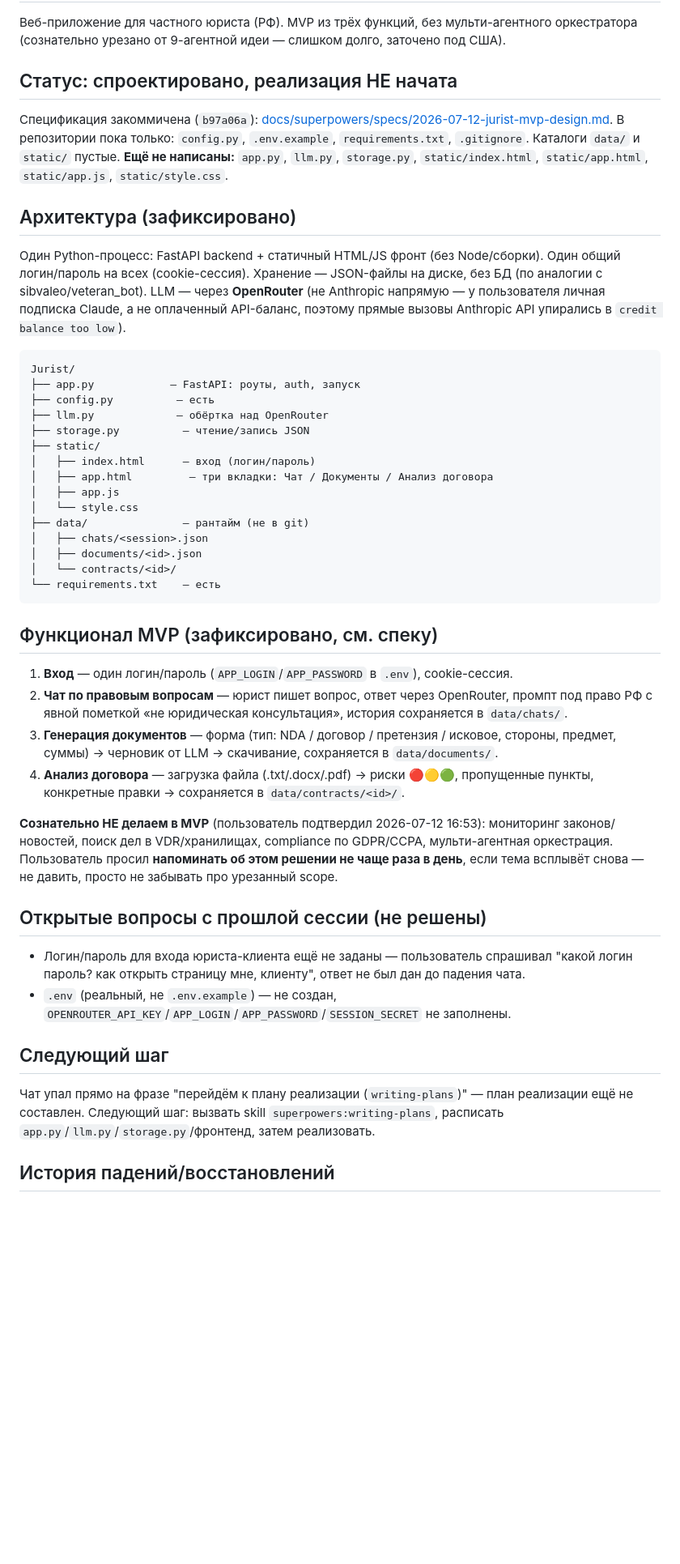
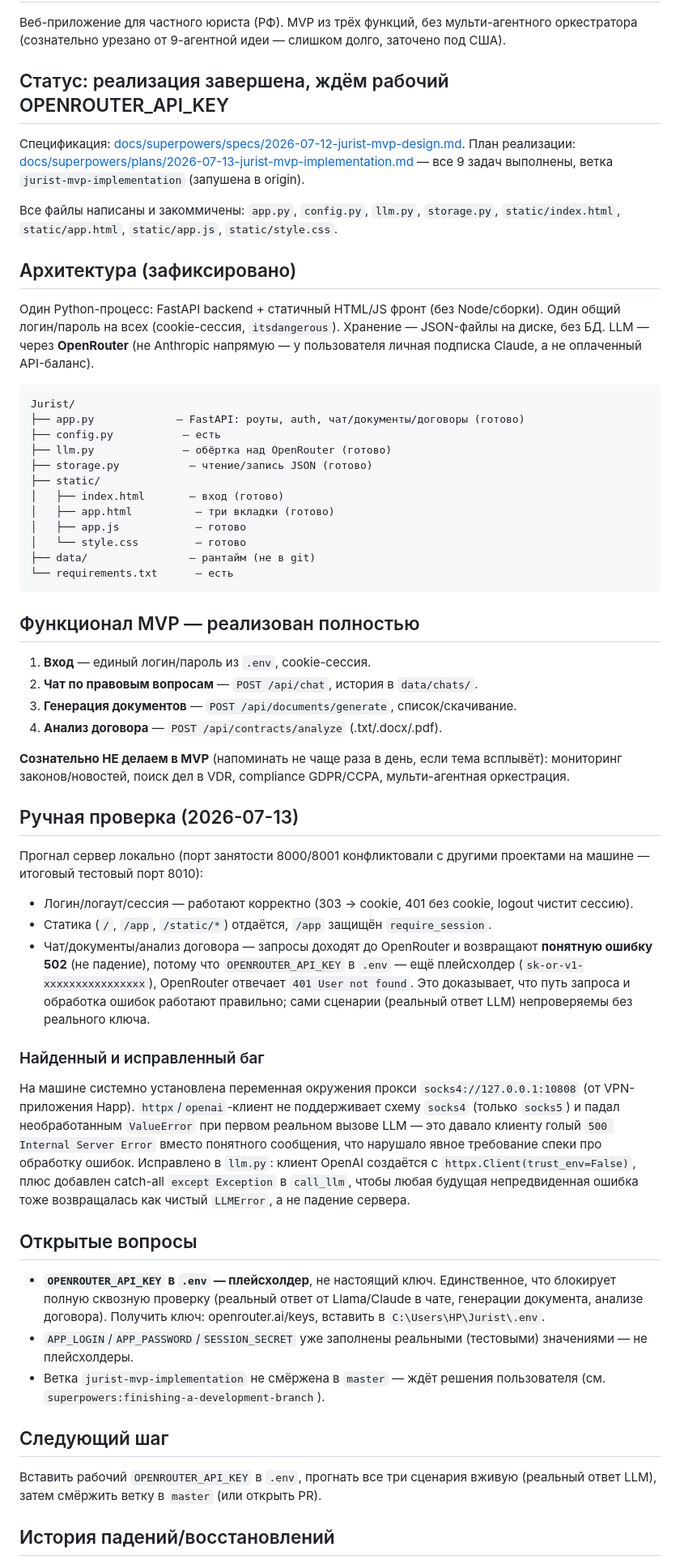
Before and after one commit to Oleg5603/Jurist, a Markdown page: PROGRESS.md, the part around one of its changes. Shown at 81% size. Drawn GitHub-style; blank space fills up the shorter version.

Commit message:
Update PROGRESS.md: MVP implementation complete, blocked only on real OpenRouter key

````diff
--- a/PROGRESS.md
+++ b/PROGRESS.md
@@ -5,44 +5,53 @@
 ## Что это
 Веб-приложение для частного юриста (РФ). MVP из трёх функций, без мульти-агентного оркестратора (сознательно урезано от 9-агентной идеи — слишком долго, заточено под США).
 
-## Статус: спроектировано, реализация НЕ начата
-Спецификация закоммичена (`b97a06a`): [docs/superpowers/specs/2026-07-12-jurist-mvp-design.md](docs/superpowers/specs/2026-07-12-jurist-mvp-design.md).
-В репозитории пока только: `config.py`, `.env.example`, `requirements.txt`, `.gitignore`. Каталоги `data/` и `static/` пустые. **Ещё не написаны:** `app.py`, `llm.py`, `storage.py`, `static/index.html`, `static/app.html`, `static/app.js`, `static/style.css`.
+## Статус: реализация завершена, ждём рабочий OPENROUTER_API_KEY
+Спецификация: [docs/superpowers/specs/2026-07-12-jurist-mvp-design.md](docs/superpowers/specs/2026-07-12-jurist-mvp-design.md).
+План реализации: [docs/superpowers/plans/2026-07-13-jurist-mvp-implementation.md](docs/superpowers/plans/2026-07-13-jurist-mvp-implementation.md) — все 9 задач выполнены, ветка `jurist-mvp-implementation` (запушена в origin).
+
+Все файлы написаны и закоммичены: `app.py`, `config.py`, `llm.py`, `storage.py`, `static/index.html`, `static/app.html`, `static/app.js`, `static/style.css`.
 
 ## Архитектура (зафиксировано)
-Один Python-процесс: FastAPI backend + статичный HTML/JS фронт (без Node/сборки). Один общий логин/пароль на всех (cookie-сессия). Хранение — JSON-файлы на диске, без БД (по аналогии с sibvaleo/veteran_bot). LLM — через **OpenRouter** (не Anthropic напрямую — у пользователя личная подписка Claude, а не оплаченный API-баланс, поэтому прямые вызовы Anthropic API упирались в `credit balance too low`).
+Один Python-процесс: FastAPI backend + статичный HTML/JS фронт (без Node/сборки). Один общий логин/пароль на всех (cookie-сессия, `itsdangerous`). Хранение — JSON-файлы на диске, без БД. LLM — через **OpenRouter** (не Anthropic напрямую — у пользователя личная подписка Claude, а не оплаченный API-баланс).
 
 ```
 Jurist/
-├── app.py            — FastAPI: роуты, auth, запуск
-├── config.py          — есть
-├── llm.py             — обёртка над OpenRouter
-├── storage.py          — чтение/запись JSON
+├── app.py             — FastAPI: роуты, auth, чат/документы/договоры (готово)
+├── config.py           — есть
+├── llm.py              — обёртка над OpenRouter (готово)
+├── storage.py           — чтение/запись JSON (готово)
 ├── static/
-│   ├── index.html      — вход (логин/пароль)
-│   ├── app.html         — три вкладки: Чат / Документы / Анализ договора
-│   ├── app.js
-│   └── style.css
-├── data/               — рантайм (не в git)
-│   ├── chats/<session>.json
-│   ├── documents/<id>.json
-│   └── contracts/<id>/
-└── requirements.txt    — есть
+│   ├── index.html       — вход (готово)
+│   ├── app.html          — три вкладки (готово)
+│   ├── app.js            — готово
+│   └── style.css         — готово
+├── data/                — рантайм (не в git)
+└── requirements.txt      — есть
 ```
 
-## Функционал MVP (зафиксировано, см. спеку)
-1. **Вход** — один логин/пароль (`APP_LOGIN`/`APP_PASSWORD` в `.env`), cookie-сессия.
-2. **Чат по правовым вопросам** — юрист пишет вопрос, ответ через OpenRouter, промпт под право РФ с явной пометкой «не юридическая консультация», история сохраняется в `data/chats/`.
-3. **Генерация документов** — форма (тип: NDA / договор / претензия / исковое, стороны, предмет, суммы) → черновик от LLM → скачивание, сохраняется в `data/documents/`.
-4. **Анализ договора** — загрузка файла (.txt/.docx/.pdf) → риски 🔴🟡🟢, пропущенные пункты, конкретные правки → сохраняется в `data/contracts/<id>/`.
+## Функционал MVP — реализован полностью
+1. **Вход** — единый логин/пароль из `.env`, cookie-сессия.
+2. **Чат по правовым вопросам** — `POST /api/chat`, история в `data/chats/`.
+3. **Генерация документов** — `POST /api/documents/generate`, список/скачивание.
+4. **Анализ договора** — `POST /api/contracts/analyze` (.txt/.docx/.pdf).
 
-**Сознательно НЕ делаем в MVP** (пользователь подтвердил 2026-07-12 16:53): мониторинг законов/новостей, поиск дел в VDR/хранилищах, compliance по GDPR/CCPA, мульти-агентная оркестрация. Пользователь просил **напоминать об этом решении не чаще раза в день**, если тема всплывёт снова — не давить, просто не забывать про урезанный scope.
+**Сознательно НЕ делаем в MVP** (напоминать не чаще раза в день, если тема всплывёт): мониторинг законов/новостей, поиск дел в VDR, compliance GDPR/CCPA, мульти-агентная оркестрация.
 
-## Открытые вопросы с прошлой сессии (не решены)
-- Логин/пароль для входа юриста-клиента ещё не заданы — пользователь спрашивал "какой логин пароль? как открыть страницу мне, клиенту", ответ не был дан до падения чата.
-- `.env` (реальный, не `.env.example`) — не создан, `OPENROUTER_API_KEY`/`APP_LOGIN`/`APP_PASSWORD`/`SESSION_SECRET` не заполнены.
+## Ручная проверка (2026-07-13)
+Прогнал сервер локально (порт занятости 8000/8001 конфликтовали с другими проектами на машине — итоговый тестовый порт 8010):
+- Логин/логаут/сессия — работают корректно (303 → cookie, 401 без cookie, logout чистит сессию).
+- Статика (`/`, `/app`, `/static/*`) отдаётся, `/app` защищён `require_session`.
+- Чат/документы/анализ договора — запросы доходят до OpenRouter и возвращают **понятную ошибку 502** (не падение), потому что `OPENROUTER_API_KEY` в `.env` — ещё плейсхолдер (`sk-or-v1-xxxxxxxxxxxxxxxx`), OpenRouter отвечает `401 User not found`. Это доказывает, что путь запроса и обработка ошибок работают правильно; сами сценарии (реальный ответ LLM) непроверяемы без реального ключа.
+
+### Найденный и исправленный баг
+На машине системно установлена переменная окружения прокси `socks4://127.0.0.1:10808` (от VPN-приложения Happ). `httpx`/`openai`-клиент не поддерживает схему `socks4` (только `socks5`) и падал необработанным `ValueError` при первом реальном вызове LLM — это давало клиенту голый `500 Internal Server Error` вместо понятного сообщения, что нарушало явное требование спеки про обработку ошибок. Исправлено в `llm.py`: клиент OpenAI создаётся с `httpx.Client(trust_env=False)`, плюс добавлен catch-all `except Exception` в `call_llm`, чтобы любая будущая непредвиденная ошибка тоже возвращалась как чистый `LLMError`, а не падение сервера.
+
+## Открытые вопросы
+- **`OPENROUTER_API_KEY` в `.env` — плейсхолдер**, не настоящий ключ. Единственное, что блокирует полную сквозную проверку (реальный ответ от Llama/Claude в чате, генерации документа, анализе договора). Получить ключ: openrouter.ai/keys, вставить в `C:\Users\HP\Jurist\.env`.
+- `APP_LOGIN`/`APP_PASSWORD`/`SESSION_SECRET` уже заполнены реальными (тестовыми) значениями — не плейсхолдеры.
+- Ветка `jurist-mvp-implementation` не смёржена в `master` — ждёт решения пользователя (см. `superpowers:finishing-a-development-branch`).
 
 ## Следующий шаг
-Чат упал прямо на фразе "перейдём к плану реализации (`writing-plans`)" — план реализации ещё не составлен. Следующий шаг: вызвать skill `superpowers:writing-plans`, расписать `app.py`/`llm.py`/`storage.py`/фронтенд, затем реализовать.
+Вставить рабочий `OPENROUTER_API_KEY` в `.env`, прогнать все три сценария вживую (реальный ответ LLM), затем смёржить ветку в `master` (или открыть PR).
 
 ## История падений/восстановлений
````
Also changed, not shown: other parts of PROGRESS.md (+2 -1 lines).
